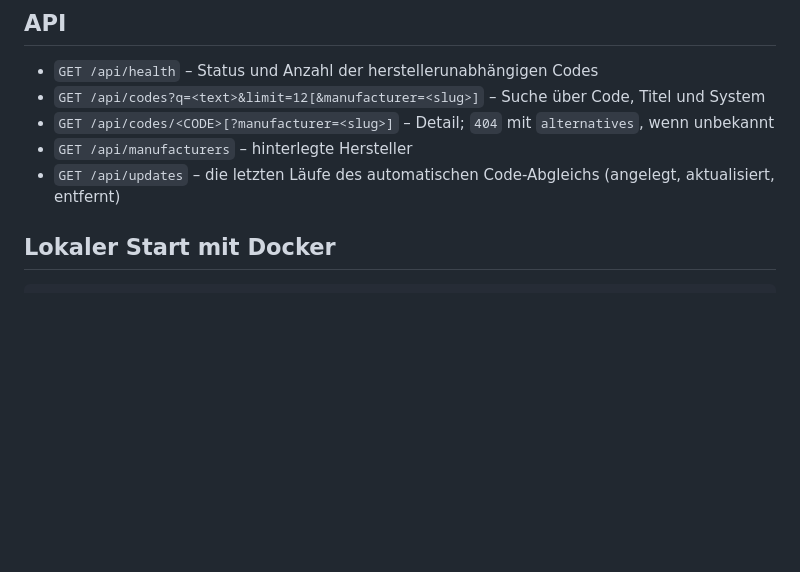
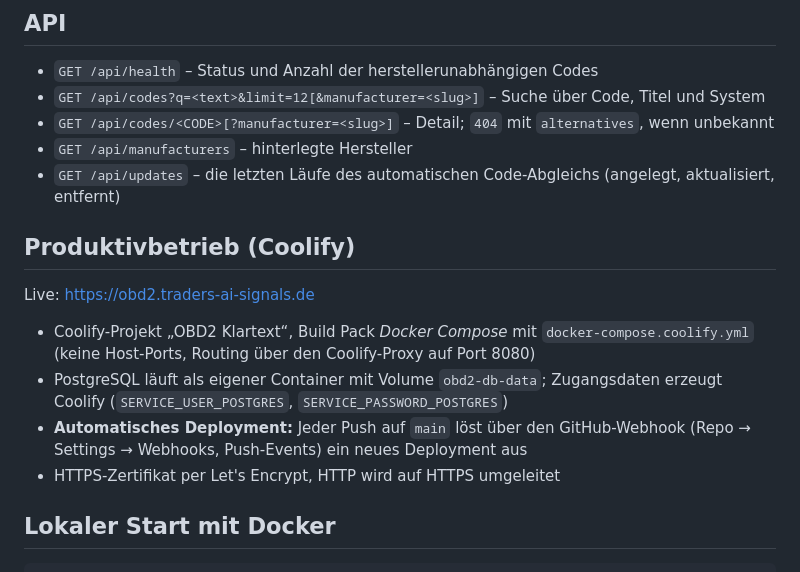
Before and after one commit to zocken/ODB2-Visualizer, a Markdown page: README.md, the part around the change. Rendered like a GitHub page; blank space fills up the shorter version.

Commit message:
README: Produktivbetrieb mit Coolify und automatischem Deployment
Co-Authored-By: Claude Opus 5.5 <noreply@anthropic.com>

```diff
--- a/README.md
+++ b/README.md
@@ -35,6 +35,15 @@ Ein Code kann einmal herstellerunabhängig und zusätzlich pro Hersteller existi
 - `GET /api/codes/<CODE>[?manufacturer=<slug>]` – Detail; `404` mit `alternatives`, wenn unbekannt
 - `GET /api/manufacturers` – hinterlegte Hersteller
 - `GET /api/updates` – die letzten Läufe des automatischen Code-Abgleichs (angelegt, aktualisiert, entfernt)
+
+## Produktivbetrieb (Coolify)
+
+Live: https://obd2.traders-ai-signals.de
+
+- Coolify-Projekt „OBD2 Klartext“, Build Pack *Docker Compose* mit `docker-compose.coolify.yml` (keine Host-Ports, Routing über den Coolify-Proxy auf Port 8080)
+- PostgreSQL läuft als eigener Container mit Volume `obd2-db-data`; Zugangsdaten erzeugt Coolify (`SERVICE_USER_POSTGRES`, `SERVICE_PASSWORD_POSTGRES`)
+- **Automatisches Deployment:** Jeder Push auf `main` löst über den GitHub-Webhook (Repo → Settings → Webhooks, Push-Events) ein neues Deployment aus
+- HTTPS-Zertifikat per Let's Encrypt, HTTP wird auf HTTPS umgeleitet
 
 ## Lokaler Start mit Docker
 
```
